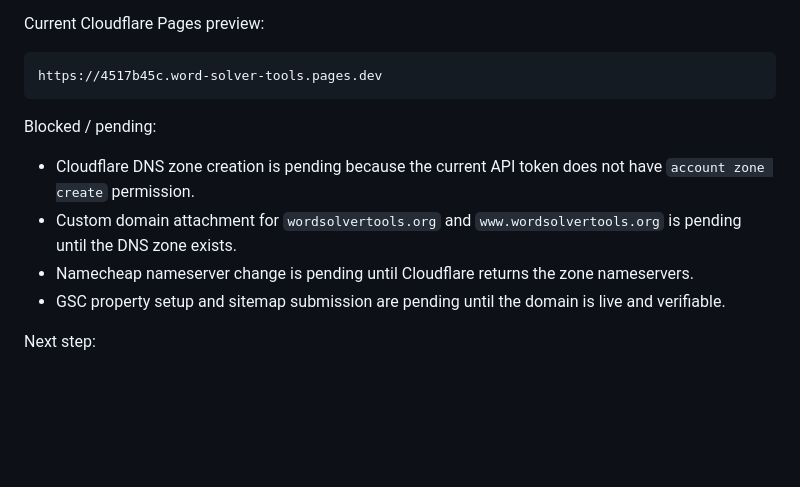
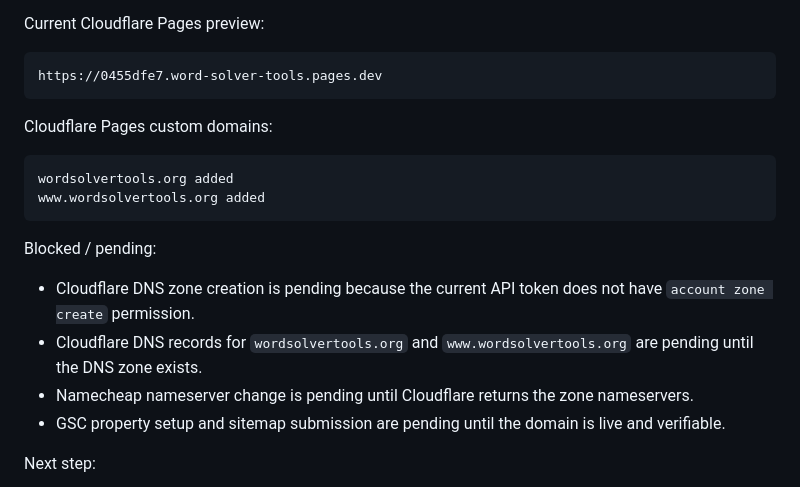
Before and after one commit to Navashu59/word-solver-tools, a Markdown page: PROJECT_STATUS.md, the part around the change. Rendered like a GitHub page; blank space fills up the shorter version.

Commit message:
docs: record cloudflare pages custom domain status

````diff
--- a/PROJECT_STATUS.md
+++ b/PROJECT_STATUS.md
@@ -240,13 +240,20 @@ Completed:
 Current Cloudflare Pages preview:
 
 ```text
-https://4517b45c.word-solver-tools.pages.dev
+https://0455dfe7.word-solver-tools.pages.dev
+```
+
+Cloudflare Pages custom domains:
+
+```text
+wordsolvertools.org added
+www.wordsolvertools.org added
 ```
 
 Blocked / pending:
 
 - Cloudflare DNS zone creation is pending because the current API token does not have `account zone create` permission.
-- Custom domain attachment for `wordsolvertools.org` and `www.wordsolvertools.org` is pending until the DNS zone exists.
+- Cloudflare DNS records for `wordsolvertools.org` and `www.wordsolvertools.org` are pending until the DNS zone exists.
 - Namecheap nameserver change is pending until Cloudflare returns the zone nameservers.
 - GSC property setup and sitemap submission are pending until the domain is live and verifiable.
 
````
